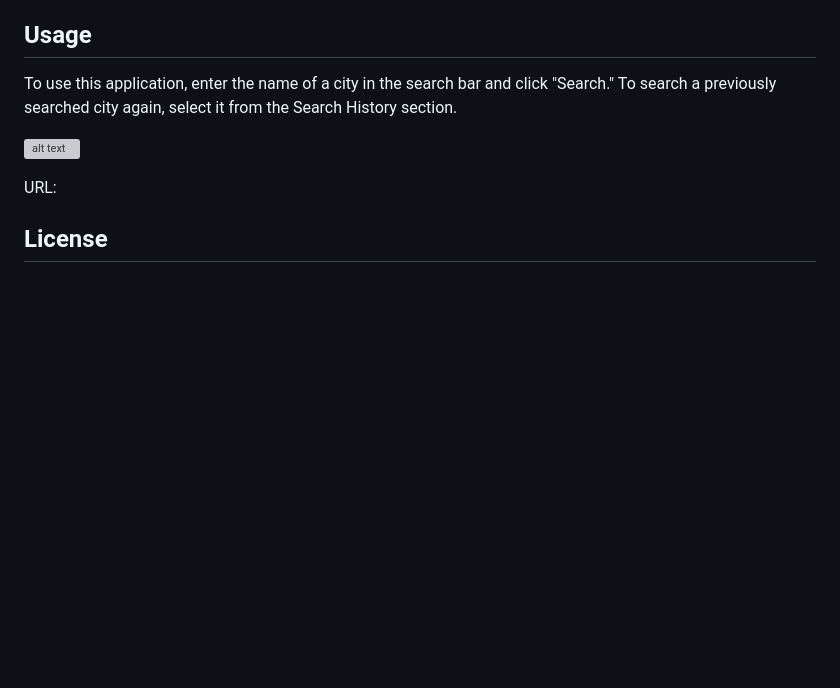
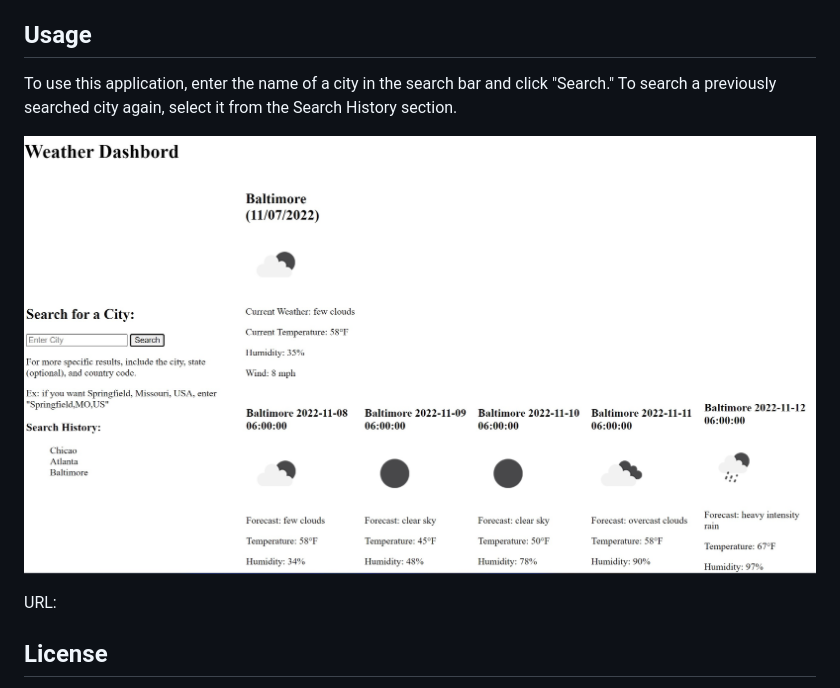
Before and after one commit to genmla/nu-coding-challenge-06, a Markdown page: README.md, the part around the change. Drawn GitHub-style; pictures changed too: assets/Weather-Dashboard.jpg (added); blank space fills up the shorter version; grey boxes are pictures that could not be loaded.

Commit message:
add img to README

```diff
--- a/README.md
+++ b/README.md
@@ -9,7 +9,7 @@ This applicaiton allows for input of a city name in the search bar, then populat
 
 To use this application, enter the name of a city in the search bar and click "Search." To search a previously searched city again, select it from the Search History section.
 
-![alt text](assets/images/screenshot.png)
+![screenshot of application showing weather stats for searched City and history of previously searched cities](/assets/Weather-Dashboard.jpg)
 
 URL:
 
```
